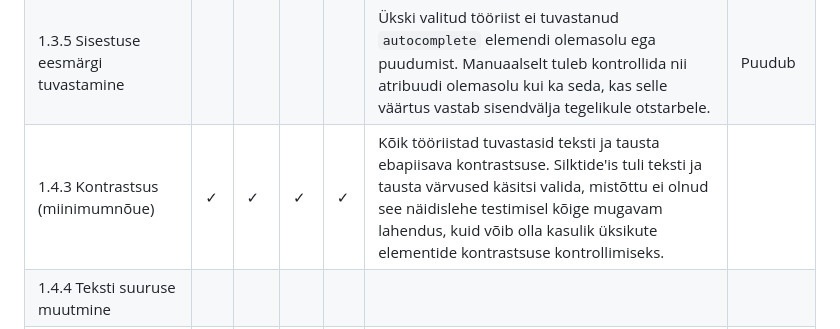
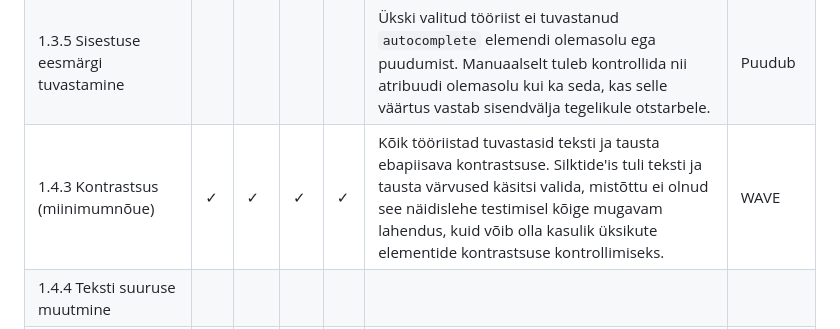
Before and after one commit to TLU-HK-RIF23-AndreE/Ligipaasetavuse-hindamise-raamistik, a Markdown page: docs/Tooriistade-vordlus.md, the part around the change. Rendered like a GitHub page.

Commit message:
Lisatud tööriistasoovitus.

```diff
--- a/docs/Tooriistade-vordlus.md
+++ b/docs/Tooriistade-vordlus.md
@@ -19,7 +19,7 @@ Linnuke tähendab, et tööriist tuvastas nõuet rikkuva testjuhtumi. Tühi laht
 | 1.3.1 Teave ja seosed | ✓ | ✓ | ✓ |  | WAWE, Silktide ja Lighthouse tuvastasid, et vormil on silt, et seotud andmeväljad on grupeeritud, et tabel on õige struktuuriga. Samuti tuvastas kui nendega oli probleeme. Silktide tuvastas puuduva | WAVE |
 | 1.3.2 Tähenduslik järjestus | ✓ |  | ✓ | ✓ | WAVE, Silktide ja Insights toetasid struktuuri või navigeerimisjärjestuse visualiseerimist. Silktide’i sisseehitatud ekraanilugeja võimaldas kontrollida ka mitteinteraktiivsete elementide esitamise järjekorda. | Silktide |
 | 1.3.5 Sisestuse eesmärgi tuvastamine |  |  |  |  | Ükski valitud tööriist ei tuvastanud `autocomplete` elemendi olemasolu ega puudumist. Manuaalselt tuleb kontrollida nii atribuudi olemasolu kui ka seda, kas selle väärtus vastab sisendvälja tegelikule otstarbele. | Puudub |
-| 1.4.3 Kontrastsus (miinimumnõue) | ✓ | ✓ | ✓ | ✓ | Kõik tööriistad tuvastasid teksti ja tausta ebapiisava kontrastsuse. Silktide'is tuli teksti ja tausta värvused käsitsi valida, mistõttu ei olnud see näidislehe testimisel kõige mugavam lahendus, kuid võib olla kasulik üksikute elementide kontrastsuse kontrollimiseks. |  |
+| 1.4.3 Kontrastsus (miinimumnõue) | ✓ | ✓ | ✓ | ✓ | Kõik tööriistad tuvastasid teksti ja tausta ebapiisava kontrastsuse. Silktide'is tuli teksti ja tausta värvused käsitsi valida, mistõttu ei olnud see näidislehe testimisel kõige mugavam lahendus, kuid võib olla kasulik üksikute elementide kontrastsuse kontrollimiseks. | WAVE |
 | 1.4.4 Teksti suuruse muutmine |  |  |  |  |  |  |
 | 1.4.5 Pildivormingus tekst |  |  |  |  |  |  |
 | 1.4.10 Ümberpaigutus |  |  |  |  |  |  |
```
